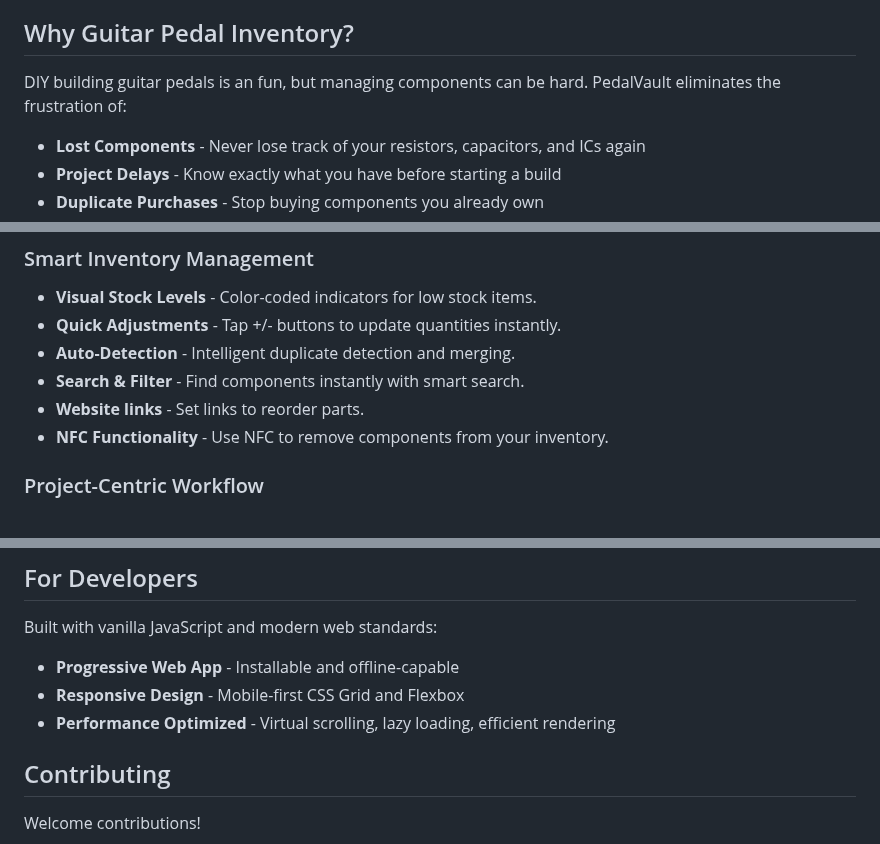
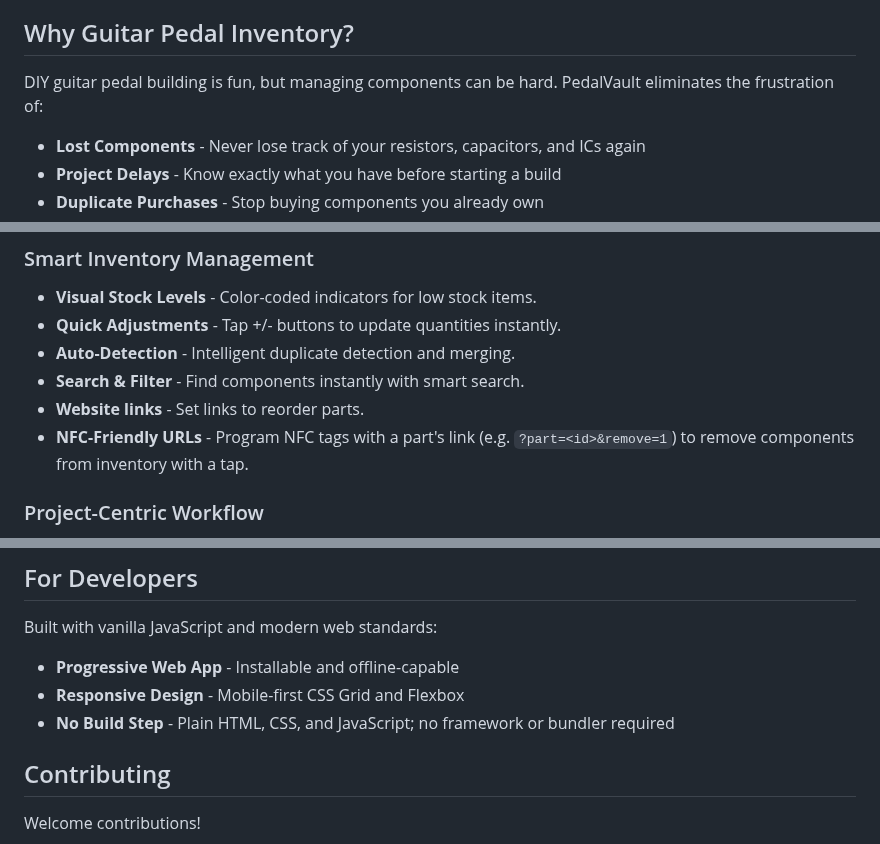
Before and after one commit to j0sephl/PedalVault, a Markdown page: README.md, 3 parts joined by grey strips. GitHub-like rendering.

Commit message:
Fix README inaccuracies
- Remove the duplicate License section that said ShareAlike; the badge,
  first License section, and link all say CC BY-NC 4.0
- Stop claiming virtual scrolling and lazy loading (never functional;
  the leftover code was removed in a previous commit)
- Describe the NFC feature accurately: it works via URL parameters
  programmed onto tags, not the Web NFC API
- Fix a grammar typo in the intro

Co-authored-by: j0sephl <j0sephl@users.noreply.github.com>

```diff
--- a/README.md
+++ b/README.md
@@ -12,7 +12,7 @@
 
 ## Why Guitar Pedal Inventory?
 
-DIY building guitar pedals is an fun, but managing components can be hard. PedalVault eliminates the frustration of:
+DIY guitar pedal building is fun, but managing components can be hard. PedalVault eliminates the frustration of:
 
 - **Lost Components** - Never lose track of your resistors, capacitors, and ICs again
 - **Project Delays** - Know exactly what you have before starting a build
@@ -27,7 +27,7 @@ DIY building guitar pedals is an fun, but managing components can be hard. Pedal
 - **Auto-Detection** - Intelligent duplicate detection and merging.
 - **Search & Filter** - Find components instantly with smart search.
 - **Website links** - Set links to reorder parts.
-- **NFC Functionality** - Use NFC to remove components from your inventory.
+- **NFC-Friendly URLs** - Program NFC tags with a part's link (e.g. `?part=<id>&remove=1`) to remove components from inventory with a tap.
 
 ### Project-Centric Workflow
 - **BOM Integration** - Import bills of materials from AI assistants or text.
@@ -79,7 +79,7 @@ Built with vanilla JavaScript and modern web standards:
 
 - **Progressive Web App** - Installable and offline-capable
 - **Responsive Design** - Mobile-first CSS Grid and Flexbox
-- **Performance Optimized** - Virtual scrolling, lazy loading, efficient rendering
+- **No Build Step** - Plain HTML, CSS, and JavaScript; no framework or bundler required
 
 ## Contributing
 
```
Also changed, not shown: other parts of README.md (+0 -3 lines).
